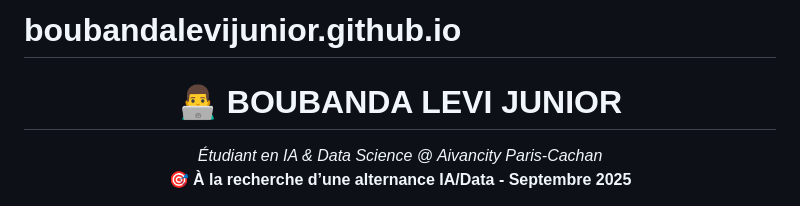
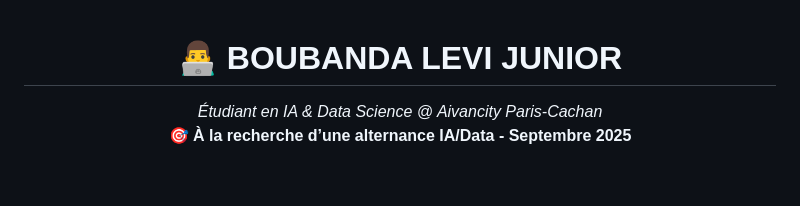
Before and after one commit to Boubanda/boubandalevijunior.github.io, a Markdown page: README.md, the part around the change. Drawn GitHub-style; blank space fills up the shorter version.

```diff
--- a/README.md
+++ b/README.md
@@ -1,5 +1,3 @@
-# boubandalevijunior.github.io
-
 <!-- README de Boubanda Levi Junior -->
 
 <div align="center">
```
